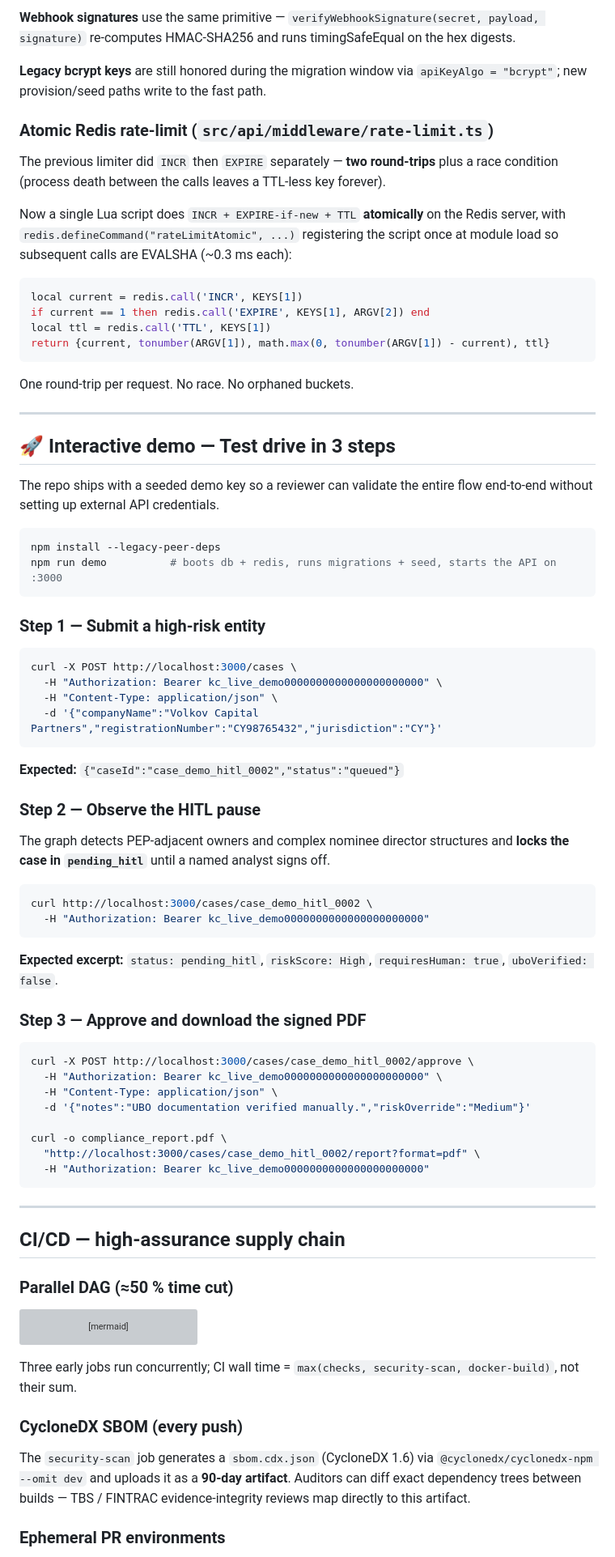
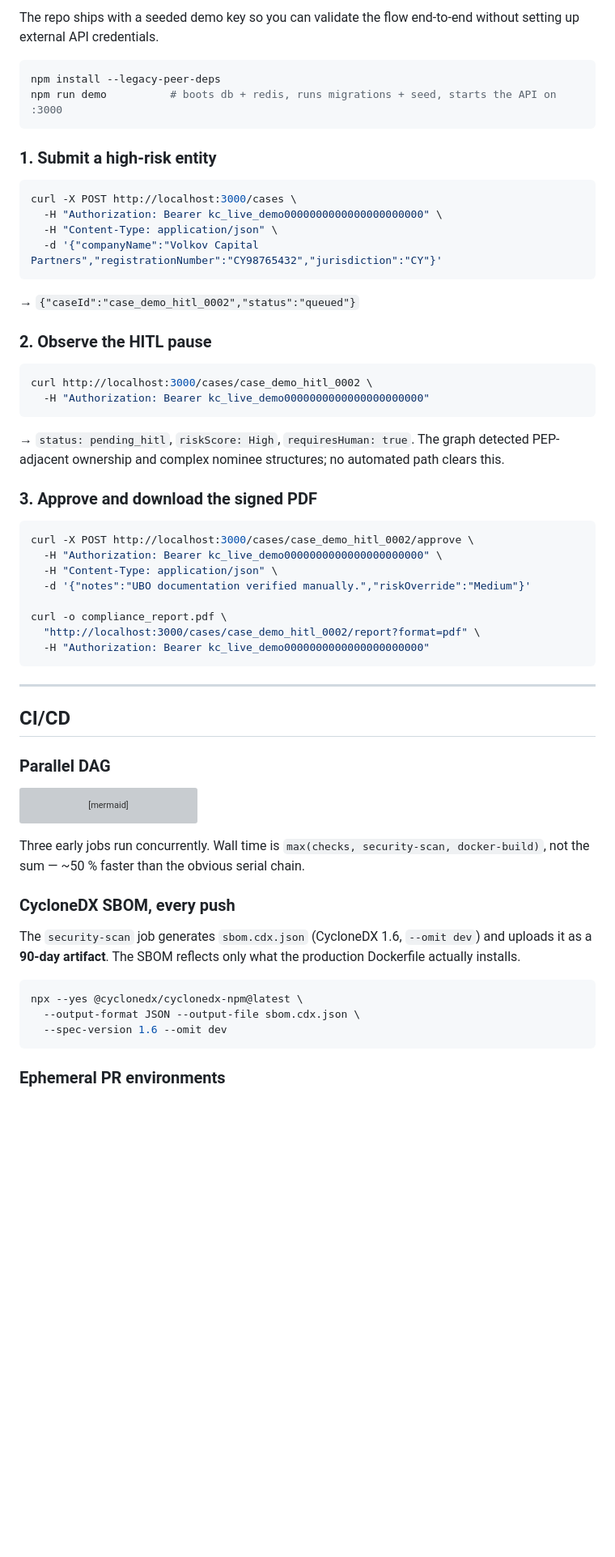
Before and after one commit to kakashi3lite/kyc-copilot, a Markdown page: README.md, the part around one of its changes. Shown at 81% size. Rendered like a GitHub page; blank space fills up the shorter version; grey boxes are pictures that could not be loaded.

````diff
--- a/README.md
+++ b/README.md
@@ -113,34 +151,11 @@ Token  ──HMAC──►  apiKeyId (8B hex)  ──index hit──►  tenant
-**Webhook signatures** use the same primitive — `verifyWebhookSignature(secret, payload, signature)` re-computes HMAC-SHA256 and runs timingSafeEqual on the hex digests.
-
-**Legacy bcrypt keys** are still honored during the migration window via `apiKeyAlgo = "bcrypt"`; new provision/seed paths write to the fast path.
-
-### Atomic Redis rate-limit (`src/api/middleware/rate-limit.ts`)
-
-The previous limiter did `INCR` then `EXPIRE` separately — **two round-trips** plus a race condition (process death between the calls leaves a TTL-less key forever).
-
-Now a single Lua script does `INCR + EXPIRE-if-new + TTL` **atomically** on the Redis server, with `redis.defineCommand("rateLimitAtomic", ...)` registering the script once at module load so subsequent calls are EVALSHA (~0.3 ms each):
-
-```lua
-local current = redis.call('INCR', KEYS[1])
-if current == 1 then redis.call('EXPIRE', KEYS[1], ARGV[2]) end
-local ttl = redis.call('TTL', KEYS[1])
-return {current, tonumber(ARGV[1]), math.max(0, tonumber(ARGV[1]) - current), ttl}
-```
-
-One round-trip per request. No race. No orphaned buckets.
-
----
-
-## 🚀 Interactive demo — Test drive in 3 steps
-
-The repo ships with a seeded demo key so a reviewer can validate the entire flow end-to-end without setting up external API credentials.
+The repo ships with a seeded demo key so you can validate the flow end-to-end without setting up external API credentials.
 
 ```bash
 npm install --legacy-peer-deps
 npm run demo          # boots db + redis, runs migrations + seed, starts the API on :3000
 ```
 
-### Step 1 — Submit a high-risk entity
+### 1. Submit a high-risk entity
 
 ```bash
 curl -X POST http://localhost:3000/cases \
@@ -149,20 +164,18 @@ curl -X POST http://localhost:3000/cases \
   -d '{"companyName":"Volkov Capital Partners","registrationNumber":"CY98765432","jurisdiction":"CY"}'
 ```
 
-**Expected:** `{"caseId":"case_demo_hitl_0002","status":"queued"}`
+→ `{"caseId":"case_demo_hitl_0002","status":"queued"}`
 
-### Step 2 — Observe the HITL pause
-
-The graph detects PEP-adjacent owners and complex nominee director structures and **locks the case in `pending_hitl`** until a named analyst signs off.
+### 2. Observe the HITL pause
 
 ```bash
 curl http://localhost:3000/cases/case_demo_hitl_0002 \
   -H "Authorization: Bearer kc_live_demo0000000000000000000000"
 ```
 
-**Expected excerpt:** `status: pending_hitl`, `riskScore: High`, `requiresHuman: true`, `uboVerified: false`.
+→ `status: pending_hitl`, `riskScore: High`, `requiresHuman: true`. The graph detected PEP-adjacent ownership and complex nominee structures; no automated path clears this.
 
-### Step 3 — Approve and download the signed PDF
+### 3. Approve and download the signed PDF
 
 ```bash
 curl -X POST http://localhost:3000/cases/case_demo_hitl_0002/approve \
@@ -177,9 +190,9 @@ curl -o compliance_report.pdf \
 
 ---
 
-## CI/CD — high-assurance supply chain
+## CI/CD
 
-### Parallel DAG (≈50 % time cut)
+### Parallel DAG
 
 ```mermaid
 flowchart LR
@@ -195,11 +208,17 @@ flowchart LR
   deploy[deploy<br/>flyctl deploy ams]
 ```
 
-Three early jobs run concurrently; CI wall time = `max(checks, security-scan, docker-build)`, not their sum.
+Three early jobs run concurrently. Wall time is `max(checks, security-scan, docker-build)`, not the sum — ~50 % faster than the obvious serial chain.
 
-### CycloneDX SBOM (every push)
+### CycloneDX SBOM, every push
 
-The `security-scan` job generates a `sbom.cdx.json` (CycloneDX 1.6) via `@cyclonedx/cyclonedx-npm --omit dev` and uploads it as a **90-day artifact**. Auditors can diff exact dependency trees between builds — TBS / FINTRAC evidence-integrity reviews map directly to this artifact.
+The `security-scan` job generates `sbom.cdx.json` (CycloneDX 1.6, `--omit dev`) and uploads it as a **90-day artifact**. The SBOM reflects only what the production Dockerfile actually installs.
+
+```bash
+npx --yes @cyclonedx/cyclonedx-npm@latest \
+  --output-format JSON --output-file sbom.cdx.json \
+  --spec-version 1.6 --omit dev
+```
 
 ### Ephemeral PR environments
 
````
Also changed, not shown: other parts of README.md (+133 -94 lines).
